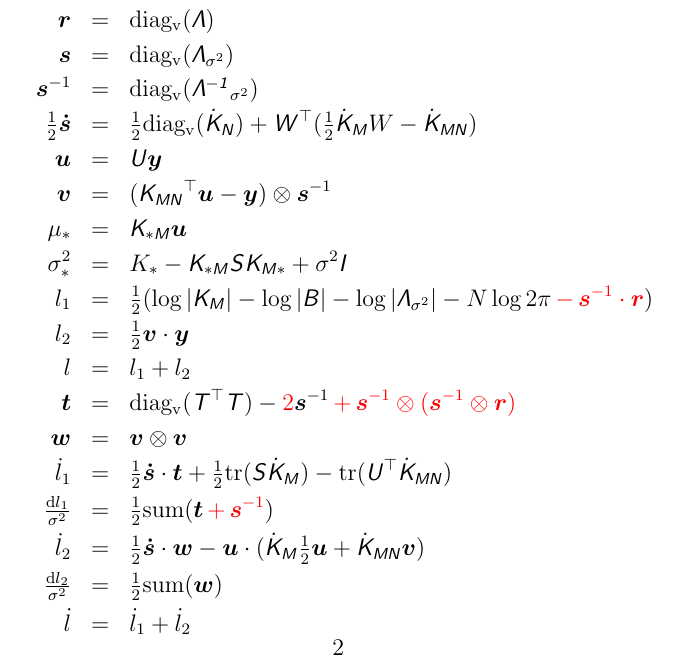
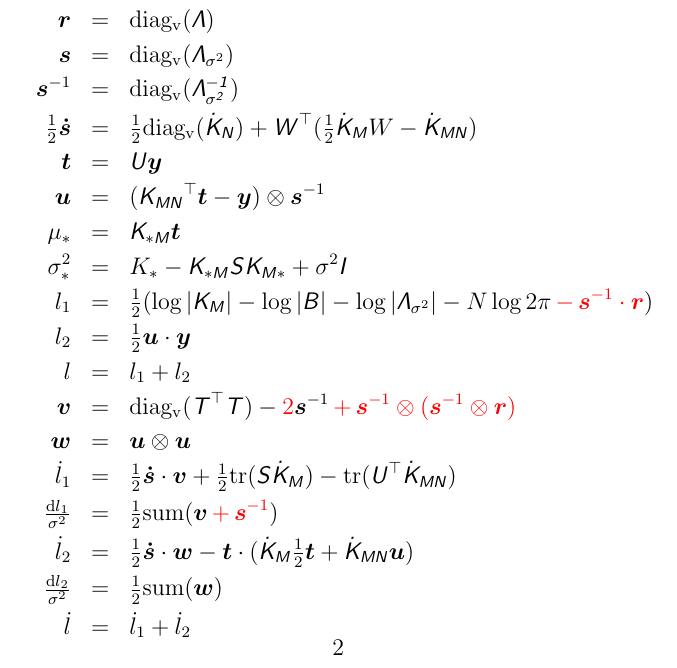
Before and after one commit to mmottl/gpr, a LaTeX document (doc/gpr.tex): part of page 2 of 2, cut so that both start at the same text. Compiled offline with pdfLaTeX.

Commit message:
Renamed variables

```diff
--- a/doc/gpr.tex
+++ b/doc/gpr.tex
@@ -48,8 +48,8 @@
 \newcommand{\vecr}{\myvec{r}}
 \newcommand{\vecs}{\myvec{s}}
 \newcommand{\vect}{\myvec{t}}
+\newcommand{\vecv}{\myvec{v}}
 \newcommand{\vecu}{\myvec{u}}
-\newcommand{\vecv}{\myvec{v}}
 \newcommand{\vecw}{\myvec{w}}
 \newcommand{\vecy}{\myvec{y}}
 \newcommand{\uuvecy}{\myu{\myu{\vecy}}}
@@ -68,7 +68,7 @@
 
 \newcommand{\Lam}{\mat{\Lambda}}
 \newcommand{\Lamss}{\mat{\Lambda}_{\sigma^2}}
-\newcommand{\Lamssi}{\imat{\Lambda}_{\sigma^2}}
+\newcommand{\Lamssi}{\imat{\Lambda_{\sigma^2}}}
 
 \begin{document}
 
@@ -101,18 +101,18 @@ Note: $\tfrac{\partial f}{\partial \log(x)} = \tfrac{\partial f}{\partial x} x$
 \vecs & = & \diagv{\Lamss} \\
 \vecis & = & \diagv{\Lamssi} \\
 \vecsdh & = & \onehalf\diagv{\dkn} + \transm{W}(\onehalf\dKm W - \dKmn) \\
-\vecu & = & \matU \vecy \\
-\vecv & = & (\Knm \vecu - \vecy) \otimes \vecis \\
-\mu_* & = & \mat{K_{*M}} \vecu \\
+\vect & = & \matU \vecy \\
+\vecu & = & (\Knm \vect - \vecy) \otimes \vecis \\
+\mu_* & = & \mat{K_{*M}} \vect \\
 \sigma^2_* & = & K_* - \mat{K_{*M}}\matS\mat{K_{M*}} + \sigma^2 \matI \\
 l_1 & = & \onehalf (\log|\Km| - \log|\matB| - \log|\Lamss| - N \log 2\pi \red{\, - \, \vecis \cdot \vecr}) \\
-l_2 & = & \onehalf \vecv\cdot\vecy \\
+l_2 & = & \onehalf \vecu\cdot\vecy \\
 l & = & l_1 + l_2 \\
-\vect & = & \diagv{\transm{T}\matT} - \red{2} \vecis \red{\, + \, \vecis\otimes(\vecis \otimes \vecr)} \\
-\vecw & = & \vecv \otimes \vecv \\
-\dl_1 & = & \vecsdh\cdot\vect + \onehalf\trace{\matS\dKm} - \trace{\transm{U}\dKmn} \\
-\tfrac{\dif l_1}{\sigma^2} & = & \onehalf \mathrm{sum} (\vect \red {\, + \, \vecis}) \\
-\dl_2 & = & \vecsdh\cdot\vecw - \vecu\cdot(\dKm \onehalf \vecu + \dKmn \vecv) \\
+\vecv & = & \diagv{\transm{T}\matT} - \red{2} \vecis \red{\, + \, \vecis\otimes(\vecis \otimes \vecr)} \\
+\vecw & = & \vecu \otimes \vecu \\
+\dl_1 & = & \vecsdh\cdot\vecv + \onehalf\trace{\matS\dKm} - \trace{\transm{U}\dKmn} \\
+\tfrac{\dif l_1}{\sigma^2} & = & \onehalf \mathrm{sum} (\vecv \red {\, + \, \vecis}) \\
+\dl_2 & = & \vecsdh\cdot\vecw - \vect\cdot(\dKm \onehalf \vect + \dKmn \vecu) \\
 \tfrac{\dif l_2}{\sigma^2} & = & \onehalf \mathrm{sum}(\vecw) \\
 \dl & = & \dl_1 + \dl_2 \\
 \end{eqnarray*}
```
Also changed, not shown: 1 other file.
